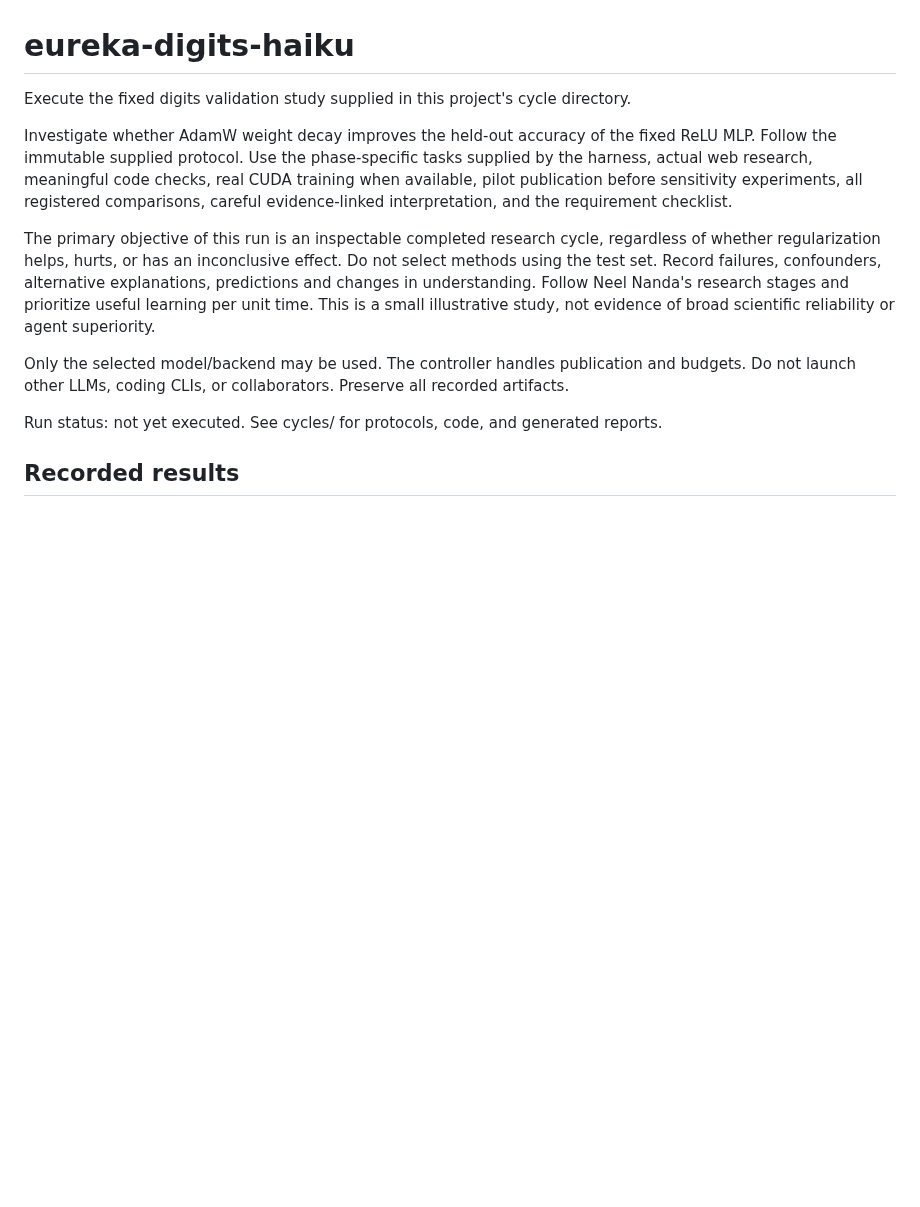
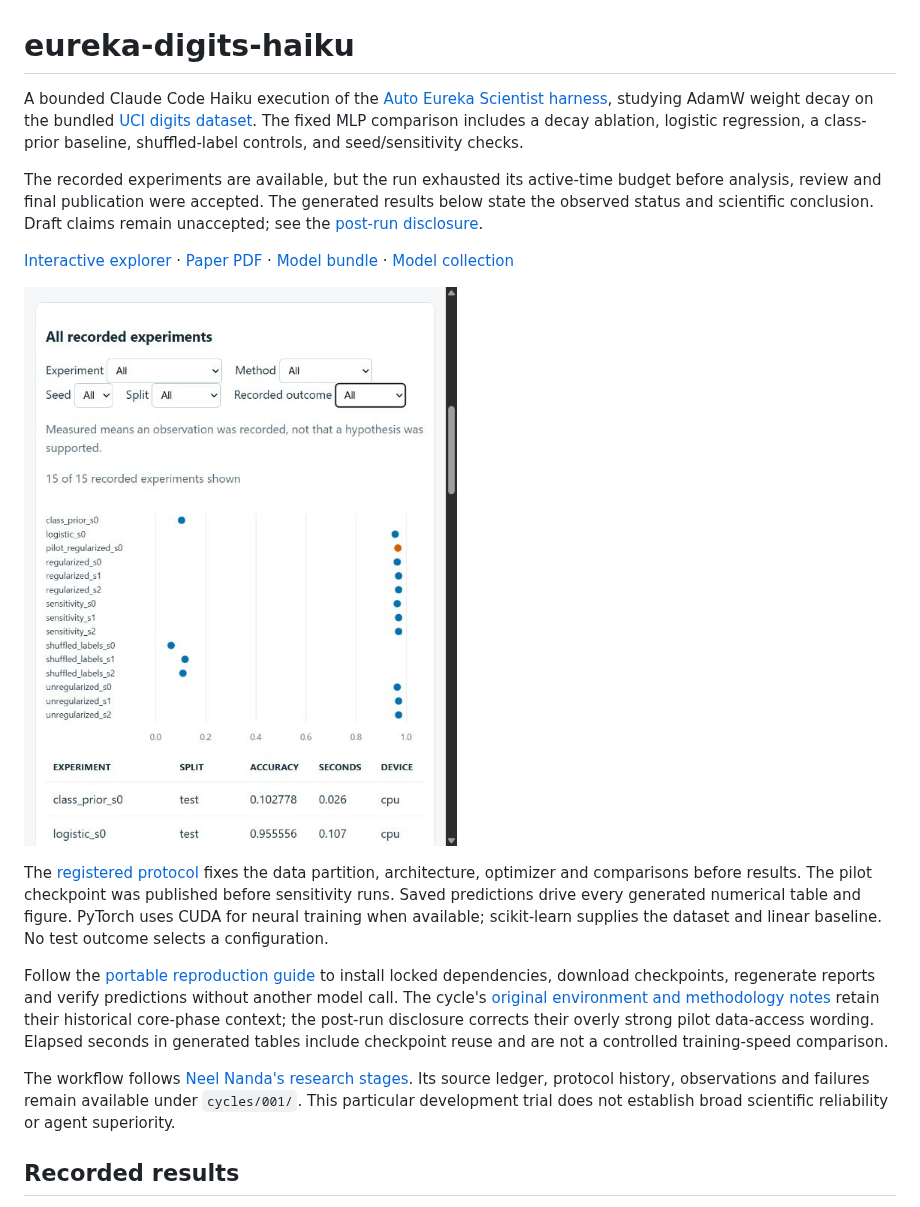
Before and after one commit to BurnyCoder/eureka-digits-haiku, a Markdown page: README.md, the part around the change. Rendered like a GitHub page; pictures changed too: docs/images/explorer.png (added); blank space fills up the shorter version.

Commit message:
Research cycle 1: artifact-verification

```diff
--- a/README.md
+++ b/README.md
@@ -1,15 +1,19 @@
 # eureka-digits-haiku
 
-Execute the fixed digits validation study supplied in this project's cycle directory.
+A bounded Claude Code Haiku execution of the [Auto Eureka Scientist harness](https://github.com/BurnyCoder/auto-eureka-scientist-agent-harness), studying AdamW weight decay on the bundled [UCI digits dataset](https://archive.ics.uci.edu/dataset/80/optical+recognition+of+handwritten+digits). The fixed MLP comparison includes a decay ablation, logistic regression, a class-prior baseline, shuffled-label controls, and seed/sensitivity checks.
 
-Investigate whether AdamW weight decay improves the held-out accuracy of the fixed ReLU MLP. Follow the immutable supplied protocol. Use the phase-specific tasks supplied by the harness, actual web research, meaningful code checks, real CUDA training when available, pilot publication before sensitivity experiments, all registered comparisons, careful evidence-linked interpretation, and the requirement checklist.
+The recorded experiments are available, but the run exhausted its active-time budget before analysis, review and final publication were accepted. The generated results below state the observed status and scientific conclusion. Draft claims remain unaccepted; see the [post-run disclosure](reports/post-run-publication.md).
 
-The primary objective of this run is an inspectable completed research cycle, regardless of whether regularization helps, hurts, or has an inconclusive effect. Do not select methods using the test set. Record failures, confounders, alternative explanations, predictions and changes in understanding. Follow Neel Nanda's research stages and prioritize useful learning per unit time. This is a small illustrative study, not evidence of broad scientific reliability or agent superiority.
+[Interactive explorer](https://burnycoder.github.io/eureka-digits-haiku/) · [Paper PDF](cycles/001/reports/paper.pdf) · [Model bundle](https://huggingface.co/BurnyCoder/eureka-digits-haiku-models) · [Model collection](https://huggingface.co/collections/BurnyCoder/eureka-digits-haiku-6ae38bdd8bdaca1527379a69)
 
-Only the selected model/backend may be used. The controller handles publication and budgets. Do not launch other LLMs, coding CLIs, or collaborators. Preserve all recorded artifacts.
+![Interactive filters and recorded accuracies](docs/images/explorer.png)
 
 
-Run status: not yet executed. See cycles/ for protocols, code, and generated reports.
+The [registered protocol](cycles/001/research/protocol.json) fixes the data partition, architecture, optimizer and comparisons before results. The pilot checkpoint was published before sensitivity runs. Saved predictions drive every generated numerical table and figure. PyTorch uses CUDA for neural training when available; scikit-learn supplies the dataset and linear baseline. No test outcome selects a configuration.
+
+Follow the [portable reproduction guide](https://github.com/BurnyCoder/auto-eureka-scientist-agent-harness/blob/main/docs/reproduction.md) to install locked dependencies, download checkpoints, regenerate reports and verify predictions without another model call. The cycle's [original environment and methodology notes](cycles/001/docs/reproduction.md) retain their historical core-phase context; the post-run disclosure corrects their overly strong pilot data-access wording. Elapsed seconds in generated tables include checkpoint reuse and are not a controlled training-speed comparison.
+
+The workflow follows [Neel Nanda's research stages](https://www.alignmentforum.org/s/5GT3yoYM9gRmMEKqL). Its source ledger, protocol history, observations and failures remain available under `cycles/001/`. This particular development trial does not establish broad scientific reliability or agent superiority.
 
 
 <!-- EUREKA:RESULTS:START -->
```
Also changed, not shown: site/paper.md (+6 -0 lines), 7 other files.
